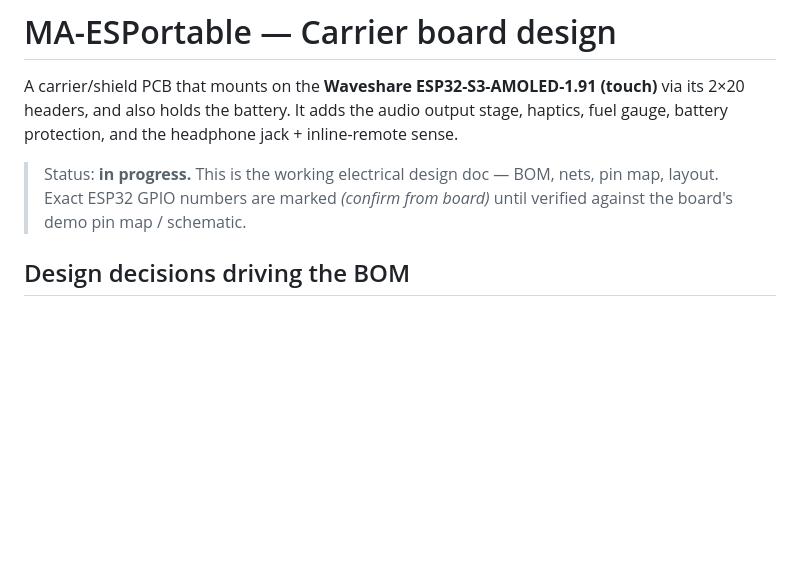
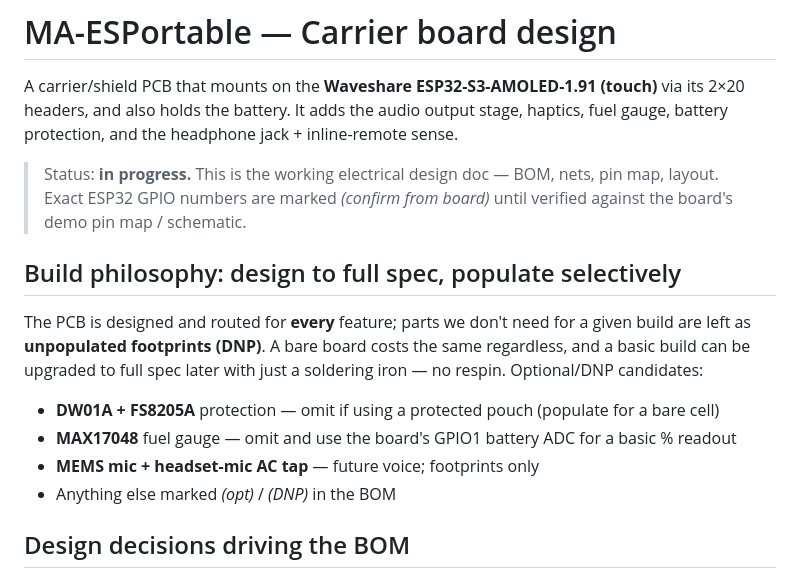
Before and after one commit to Jesstr8803/MA-ESPortable, a Markdown page: hardware/carrier-design.md, the part around the change. Drawn GitHub-style; blank space fills up the shorter version.

Commit message:
docs(hw): build philosophy — full-spec PCB, populate selectively
Design/route the carrier for every feature; leave parts we don't need as
unpopulated footprints (DNP). Bare board costs the same and a basic build
upgrades to full spec later with just soldering, no respin. Lists DNP
candidates (protection, fuel gauge, mic tap).

Co-Authored-By: Claude Opus 4.8 <noreply@anthropic.com>

```diff
--- a/hardware/carrier-design.md
+++ b/hardware/carrier-design.md
@@ -7,6 +7,16 @@ protection, and the headphone jack + inline-remote sense.
 > Status: **in progress.** This is the working electrical design doc — BOM, nets, pin map, layout.
 > Exact ESP32 GPIO numbers are marked *(confirm from board)* until verified against the board's
 > demo pin map / schematic.
+
+## Build philosophy: design to full spec, populate selectively
+
+The PCB is designed and routed for **every** feature; parts we don't need for a given build are
+left as **unpopulated footprints (DNP)**. A bare board costs the same regardless, and a basic build
+can be upgraded to full spec later with just a soldering iron — no respin. Optional/DNP candidates:
+- **DW01A + FS8205A** protection — omit if using a protected pouch (populate for a bare cell)
+- **MAX17048** fuel gauge — omit and use the board's GPIO1 battery ADC for a basic % readout
+- **MEMS mic + headset-mic AC tap** — future voice; footprints only
+- Anything else marked *(opt)* / *(DNP)* in the BOM
 
 ## Design decisions driving the BOM
 
```
